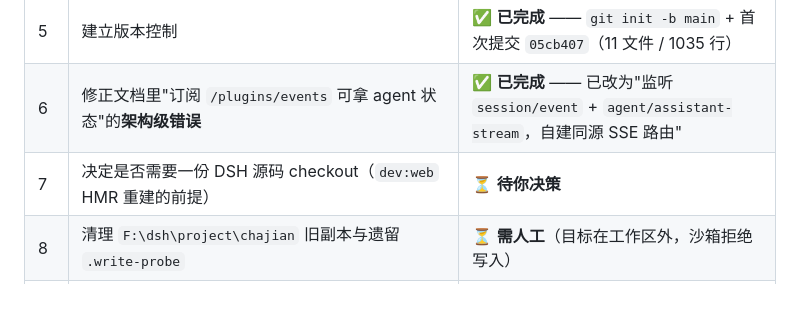
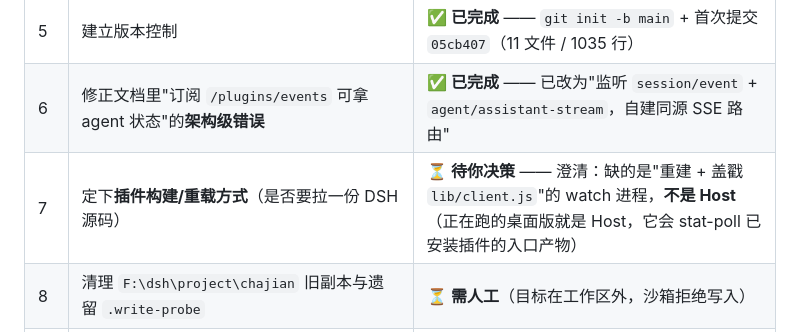
Before and after one commit to dddddhxwys/xilian-pet, a Markdown page: chajian/环境体检报告.md, the part around the change. GitHub-like rendering; blank space fills up the shorter version.

```diff
--- a/chajian/环境体检报告.md
+++ b/chajian/环境体检报告.md
@@ -272,7 +272,7 @@ profile 侧：`nodeLinker: hoisted`、`autoInstallPeers: false` → **peer 依
 | 4 | 备份 profile 配置（`cordis.patch.yml` 等） | ✅ **已完成** —— `chajian/backup/`（4 个配置文件 + 说明） |
 | 5 | 建立版本控制 | ✅ **已完成** —— `git init -b main` + 首次提交 `05cb407`（11 文件 / 1035 行） |
 | 6 | 修正文档里"订阅 `/plugins/events` 可拿 agent 状态"的**架构级错误** | ✅ **已完成** —— 已改为"监听 `session/event` + `agent/assistant-stream`，自建同源 SSE 路由" |
-| 7 | 决定是否需要一份 DSH 源码 checkout（`dev:web` HMR 重建的前提） | ⏳ **待你决策** |
+| 7 | 定下**插件构建/重载方式**（是否要拉一份 DSH 源码） | ⏳ **待你决策** —— 澄清：缺的是"重建 + 盖戳 `lib/client.js`"的 watch 进程，**不是 Host**（正在跑的桌面版就是 Host，它会 stat-poll 已安装插件的入口产物） |
 | 8 | 清理 `F:\dsh\project\chajian` 旧副本与遗留 `.write-probe` | ⏳ **需人工**（目标在工作区外，沙箱拒绝写入） |
 | 9 | 清理 `workspace.json` 里 3 个失效工作区注册 | ⏳ **需人工**（同上） |
 | 10 | 可选：在你自己终端执行 `git config --global http.sslBackend openssl` | ⏳ **需人工**（全局配置在工作区外） |
```
Also changed, not shown: README.md (+7 -1 lines).
